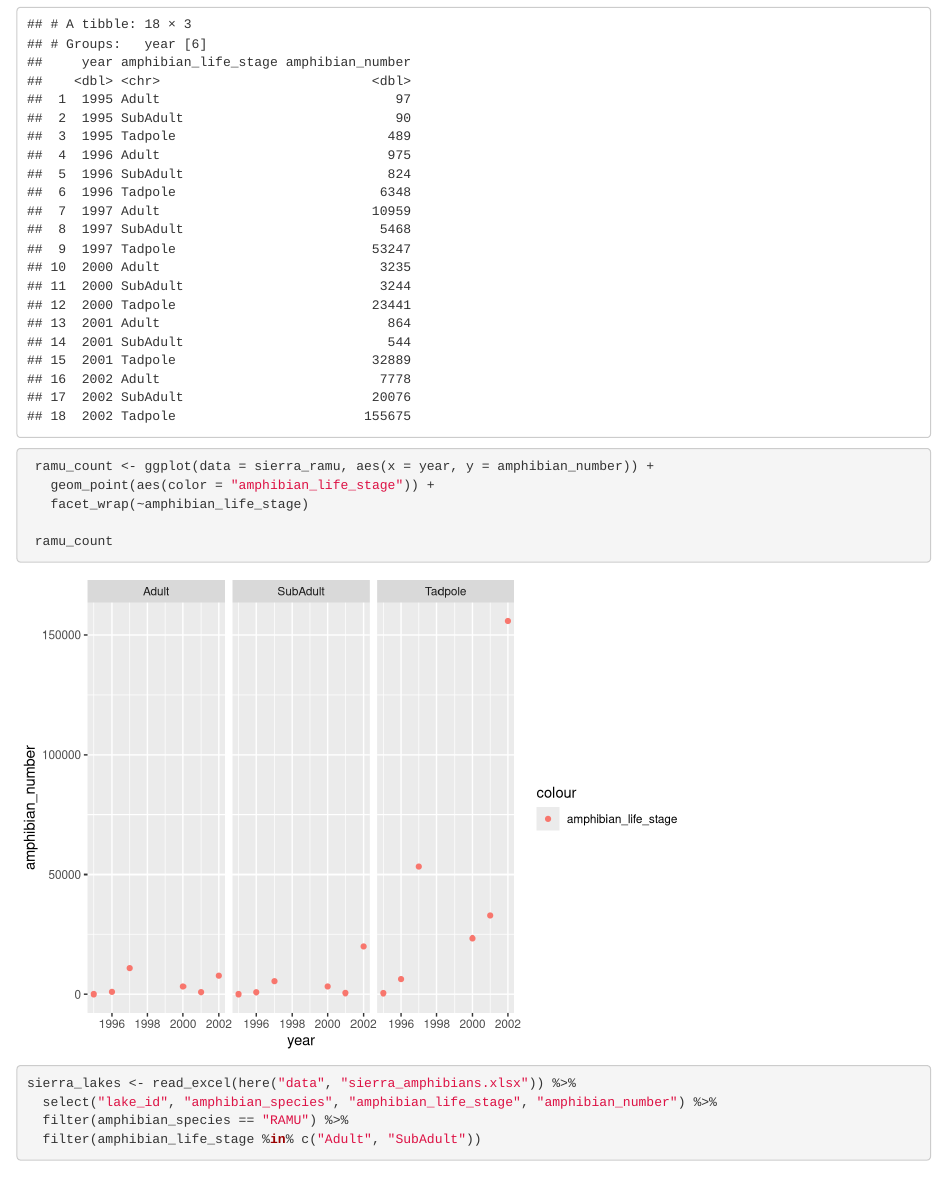
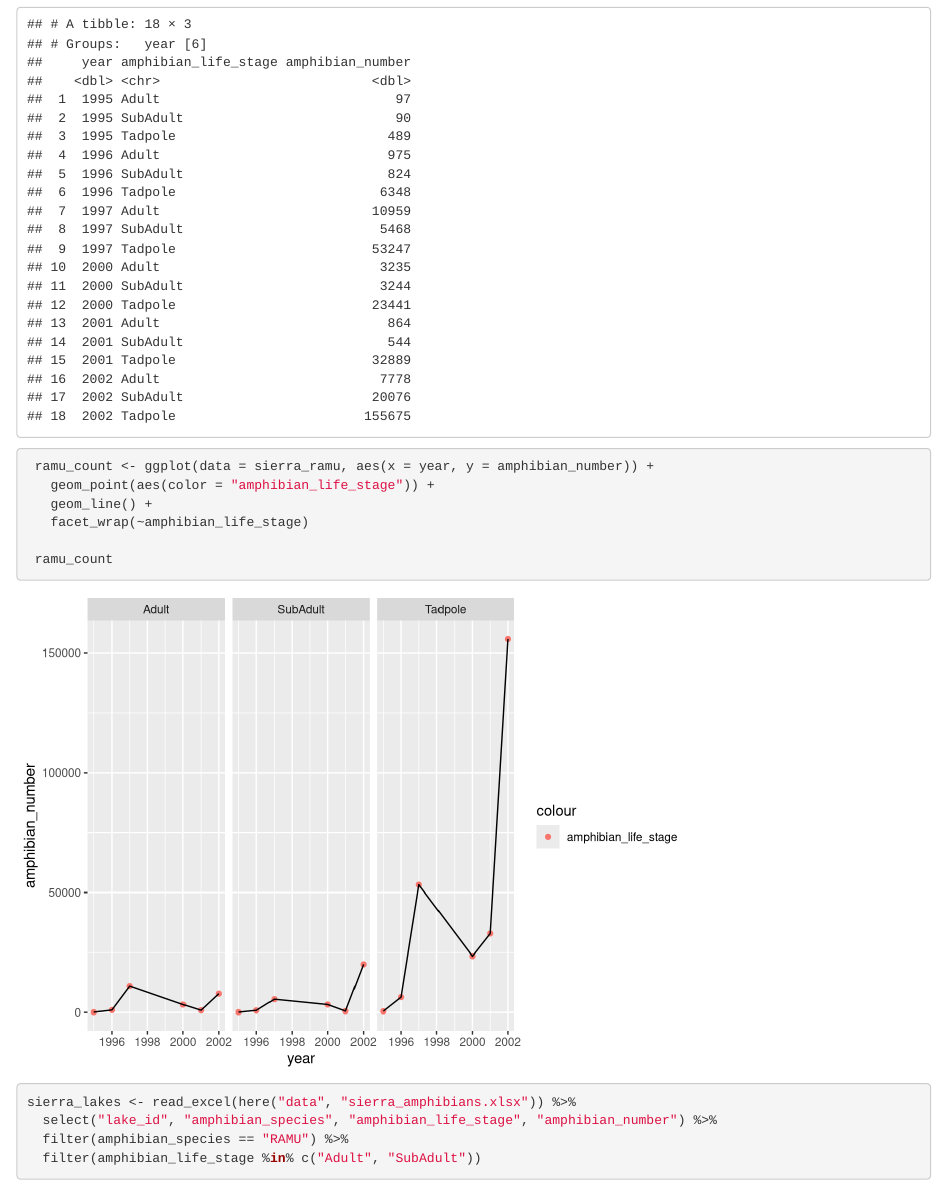
Before and after one commit to aaronkreisberg/ESM_244_Assignment_1, an R Markdown document (a1_task1_kreisberg_aaron.Rmd): the page in a window 1100 px wide, from 360 px down. Rendered offline with R 4.5, knitr and Pandoc, with nearby package versions.

Commit message:
commit assignment 1 branch

```diff
--- a/a1_task1_kreisberg_aaron.Rmd
+++ b/a1_task1_kreisberg_aaron.Rmd
@@ -31,6 +31,7 @@ sierra_ramu
 
  ramu_count <- ggplot(data = sierra_ramu, aes(x = year, y = amphibian_number)) +
    geom_point(aes(color = "amphibian_life_stage")) +
+   geom_line() +
    facet_wrap(~amphibian_life_stage)
 
  ramu_count
```
